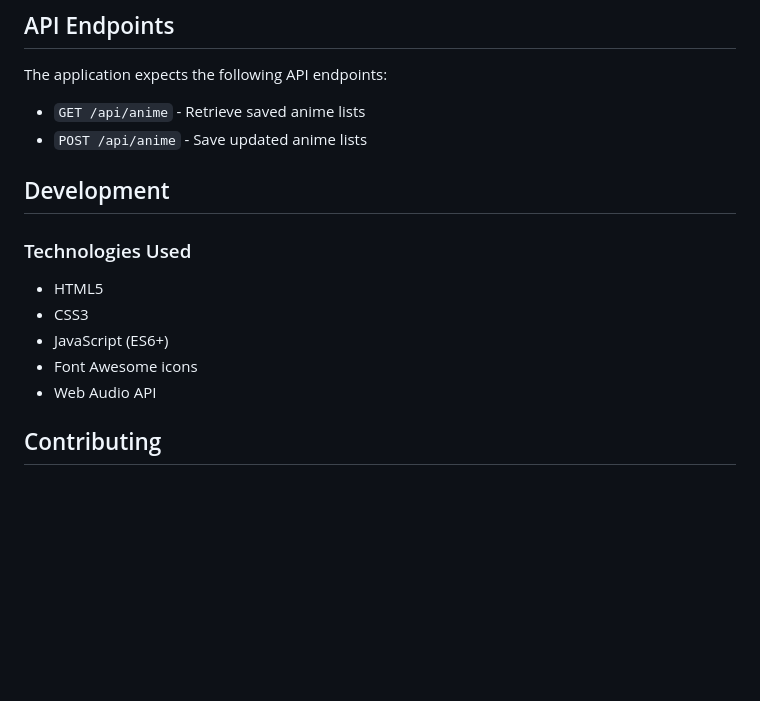
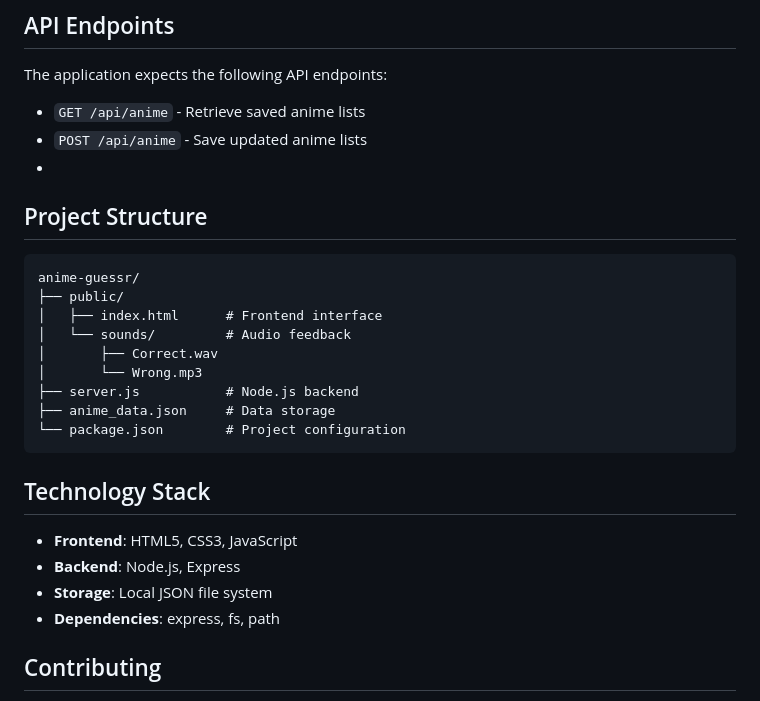
Before and after one commit to pic4arts/anime-guessr, a Markdown page: README.md, the part around the change. Rendered like a GitHub page; blank space fills up the shorter version.

````diff
--- a/README.md
+++ b/README.md
@@ -184,15 +184,27 @@ The application expects the following API endpoints:
 
 - `GET /api/anime` - Retrieve saved anime lists
 - `POST /api/anime` - Save updated anime lists
+-
+## Project Structure
 
-## Development
+```plaintext
+anime-guessr/
+├── public/
+│   ├── index.html      # Frontend interface
+│   └── sounds/         # Audio feedback
+│       ├── Correct.wav
+│       └── Wrong.mp3
+├── server.js           # Node.js backend
+├── anime_data.json     # Data storage
+└── package.json        # Project configuration
+```
 
-### Technologies Used
-- HTML5
-- CSS3
-- JavaScript (ES6+)
-- Font Awesome icons
-- Web Audio API
+## Technology Stack
+
+- **Frontend**: HTML5, CSS3, JavaScript
+- **Backend**: Node.js, Express
+- **Storage**: Local JSON file system
+- **Dependencies**: express, fs, path
 
 ## Contributing
 
````
